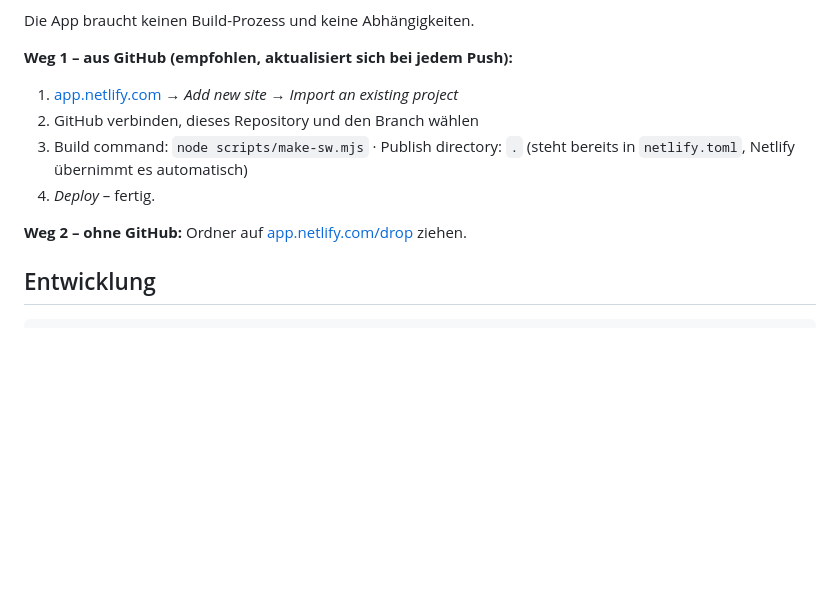
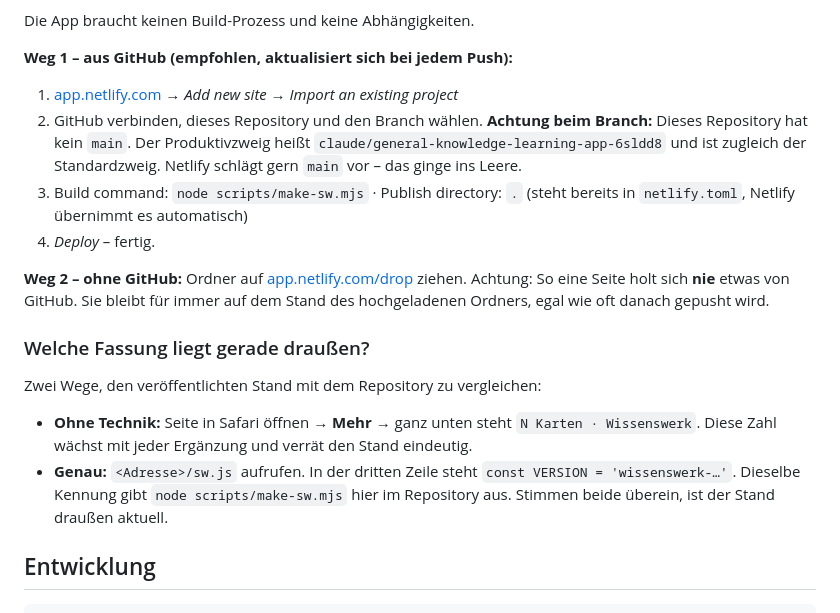
Before and after one commit to nilsotA/Allgemeinwissen-Trainer, a Markdown page: README.md, the part around one of its changes. Rendered like a GitHub page; blank space fills up the shorter version.

Commit message:
Die Live-Adresse gehoert ins Repository, nicht in einen Chatverlauf
Im Repository stand bisher nur, WIE man veroeffentlicht - nicht, wohin. Damit
liess sich nicht nachsehen, ob der Stand draussen ueberhaupt der aktuelle ist.

Neu: die Adresse selbst, zwei Wege zum Vergleich (Kartenzahl unter „Mehr" ohne
jede Technik, sw.js-Kennung genau), und zwei Warnungen, die genau hierher
gehoeren: Dieses Repository hat kein main - der Produktivzweig ist der
Standardzweig mit dem langen Namen, und Netlify schlaegt gern main vor. Und eine
per Drag-and-drop angelegte Seite holt sich nie etwas von GitHub, egal wie oft
danach gepusht wird.

Co-Authored-By: Claude <noreply@anthropic.com>
Claude-Session: https://claude.ai/code/session_01PQ6qQQiKvWSUL1vqzU3pKq

```diff
--- a/README.md
+++ b/README.md
@@ -368,12 +370,27 @@ Die App braucht keinen Build-Prozess und keine Abhängigkeiten.
 
 **Weg 1 – aus GitHub (empfohlen, aktualisiert sich bei jedem Push):**
 1. [app.netlify.com](https://app.netlify.com) → *Add new site* → *Import an existing project*
-2. GitHub verbinden, dieses Repository und den Branch wählen
+2. GitHub verbinden, dieses Repository und den Branch wählen.
+   **Achtung beim Branch:** Dieses Repository hat kein `main`. Der Produktivzweig heißt
+   `claude/general-knowledge-learning-app-6sldd8` und ist zugleich der Standardzweig.
+   Netlify schlägt gern `main` vor – das ginge ins Leere.
 3. Build command: `node scripts/make-sw.mjs` · Publish directory: `.`
    (steht bereits in `netlify.toml`, Netlify übernimmt es automatisch)
 4. *Deploy* – fertig.
 
 **Weg 2 – ohne GitHub:** Ordner auf [app.netlify.com/drop](https://app.netlify.com/drop) ziehen.
+Achtung: So eine Seite holt sich **nie** etwas von GitHub. Sie bleibt für immer auf dem Stand
+des hochgeladenen Ordners, egal wie oft danach gepusht wird.
+
+### Welche Fassung liegt gerade draußen?
+
+Zwei Wege, den veröffentlichten Stand mit dem Repository zu vergleichen:
+
+- **Ohne Technik:** Seite in Safari öffnen → **Mehr** → ganz unten steht `N Karten · Wissenswerk`.
+  Diese Zahl wächst mit jeder Ergänzung und verrät den Stand eindeutig.
+- **Genau:** `<Adresse>/sw.js` aufrufen. In der dritten Zeile steht
+  `const VERSION = 'wissenswerk-…'`. Dieselbe Kennung gibt `node scripts/make-sw.mjs`
+  hier im Repository aus. Stimmen beide überein, ist der Stand draußen aktuell.
 
 ## Entwicklung
 
```
Also changed, not shown: other parts of README.md (+2 -0 lines).
